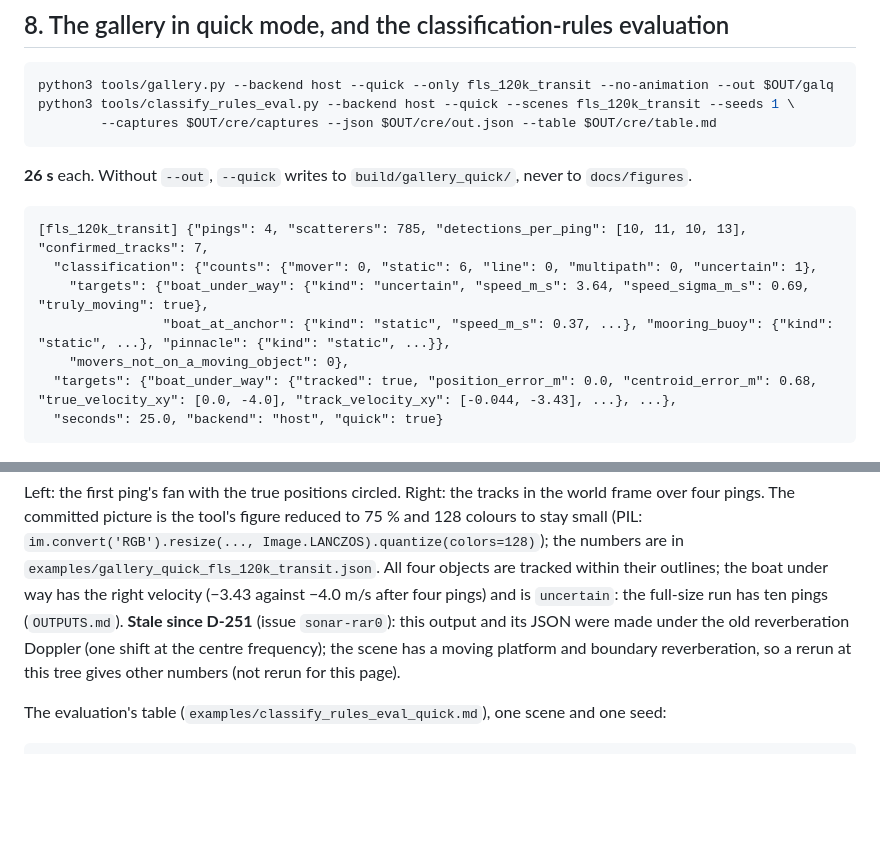
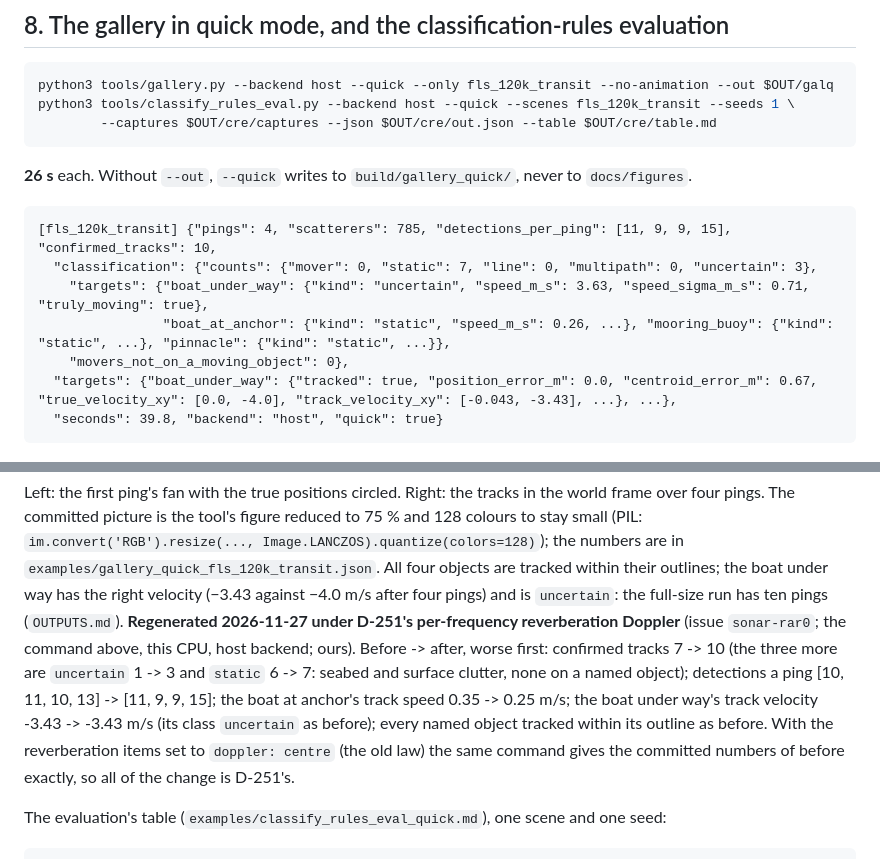
Before and after one commit to mszarski/claude_playground, a Markdown page: docs/handoff/EXAMPLES.md, 2 parts joined by grey strips. Drawn GitHub-style; blank space fills up the shorter version.

````diff
--- a/docs/handoff/EXAMPLES.md
+++ b/docs/handoff/EXAMPLES.md
@@ -504,13 +504,13 @@ python3 tools/classify_rules_eval.py --backend host --quick --scenes fls_120k_tr
 `docs/figures`.
 
 ```
-[fls_120k_transit] {"pings": 4, "scatterers": 785, "detections_per_ping": [10, 11, 10, 13], "confirmed_tracks": 7,
-  "classification": {"counts": {"mover": 0, "static": 6, "line": 0, "multipath": 0, "uncertain": 1},
-    "targets": {"boat_under_way": {"kind": "uncertain", "speed_m_s": 3.64, "speed_sigma_m_s": 0.69, "truly_moving": true},
-                "boat_at_anchor": {"kind": "static", "speed_m_s": 0.37, ...}, "mooring_buoy": {"kind": "static", ...}, "pinnacle": {"kind": "static", ...}},
+[fls_120k_transit] {"pings": 4, "scatterers": 785, "detections_per_ping": [11, 9, 9, 15], "confirmed_tracks": 10,
+  "classification": {"counts": {"mover": 0, "static": 7, "line": 0, "multipath": 0, "uncertain": 3},
+    "targets": {"boat_under_way": {"kind": "uncertain", "speed_m_s": 3.63, "speed_sigma_m_s": 0.71, "truly_moving": true},
+                "boat_at_anchor": {"kind": "static", "speed_m_s": 0.26, ...}, "mooring_buoy": {"kind": "static", ...}, "pinnacle": {"kind": "static", ...}},
     "movers_not_on_a_moving_object": 0},
-  "targets": {"boat_under_way": {"tracked": true, "position_error_m": 0.0, "centroid_error_m": 0.68, "true_velocity_xy": [0.0, -4.0], "track_velocity_xy": [-0.044, -3.43], ...}, ...},
-  "seconds": 25.0, "backend": "host", "quick": true}
+  "targets": {"boat_under_way": {"tracked": true, "position_error_m": 0.0, "centroid_error_m": 0.67, "true_velocity_xy": [0.0, -4.0], "track_velocity_xy": [-0.043, -3.43], ...}, ...},
+  "seconds": 39.8, "backend": "host", "quick": true}
 ```
 
 ![Gallery, quick mode](examples/gallery_quick_fls_120k_transit.png)
@@ -519,10 +519,14 @@ Left: the first ping's fan with the true positions circled. Right: the tracks in
 over four pings. The committed picture is the tool's figure reduced to 75 % and 128 colours to
 stay small (PIL: `im.convert('RGB').resize(..., Image.LANCZOS).quantize(colors=128)`); the numbers are in `examples/gallery_quick_fls_120k_transit.json`. All four objects
 are tracked within their outlines; the boat under way has the right velocity (−3.43 against −4.0
-m/s after four pings) and is `uncertain`: the full-size run has ten pings (`OUTPUTS.md`). **Stale since
-D-251** (issue `sonar-rar0`): this output and its JSON were made under the old reverberation Doppler (one
-shift at the centre frequency); the scene has a moving platform and boundary reverberation, so a rerun at
-this tree gives other numbers (not rerun for this page).
+m/s after four pings) and is `uncertain`: the full-size run has ten pings (`OUTPUTS.md`). **Regenerated
+2026-11-27 under D-251's per-frequency reverberation Doppler** (issue `sonar-rar0`; the command above, this
+CPU, host backend; ours). Before -> after, worse first: confirmed tracks 7 -> 10 (the three more are
+`uncertain` 1 -> 3 and `static` 6 -> 7: seabed and surface clutter, none on a named object); detections a ping
+[10, 11, 10, 13] -> [11, 9, 9, 15]; the boat at anchor's track speed 0.35 -> 0.25 m/s; the boat under way's
+track velocity -3.43 -> -3.43 m/s (its class `uncertain` as before); every named object tracked within its
+outline as before. With the reverberation items set to `doppler: centre` (the old law) the same command gives
+the committed numbers of before exactly, so all of the change is D-251's.
 
 The evaluation's table (`examples/classify_rules_eval_quick.md`), one scene and one seed:
 
````
Also changed, not shown: docs/handoff/SOFTWARE.md (+1 -0 lines), docs/handoff/examples/gallery_quick_fls_120k_transit.png, 6 other files.
